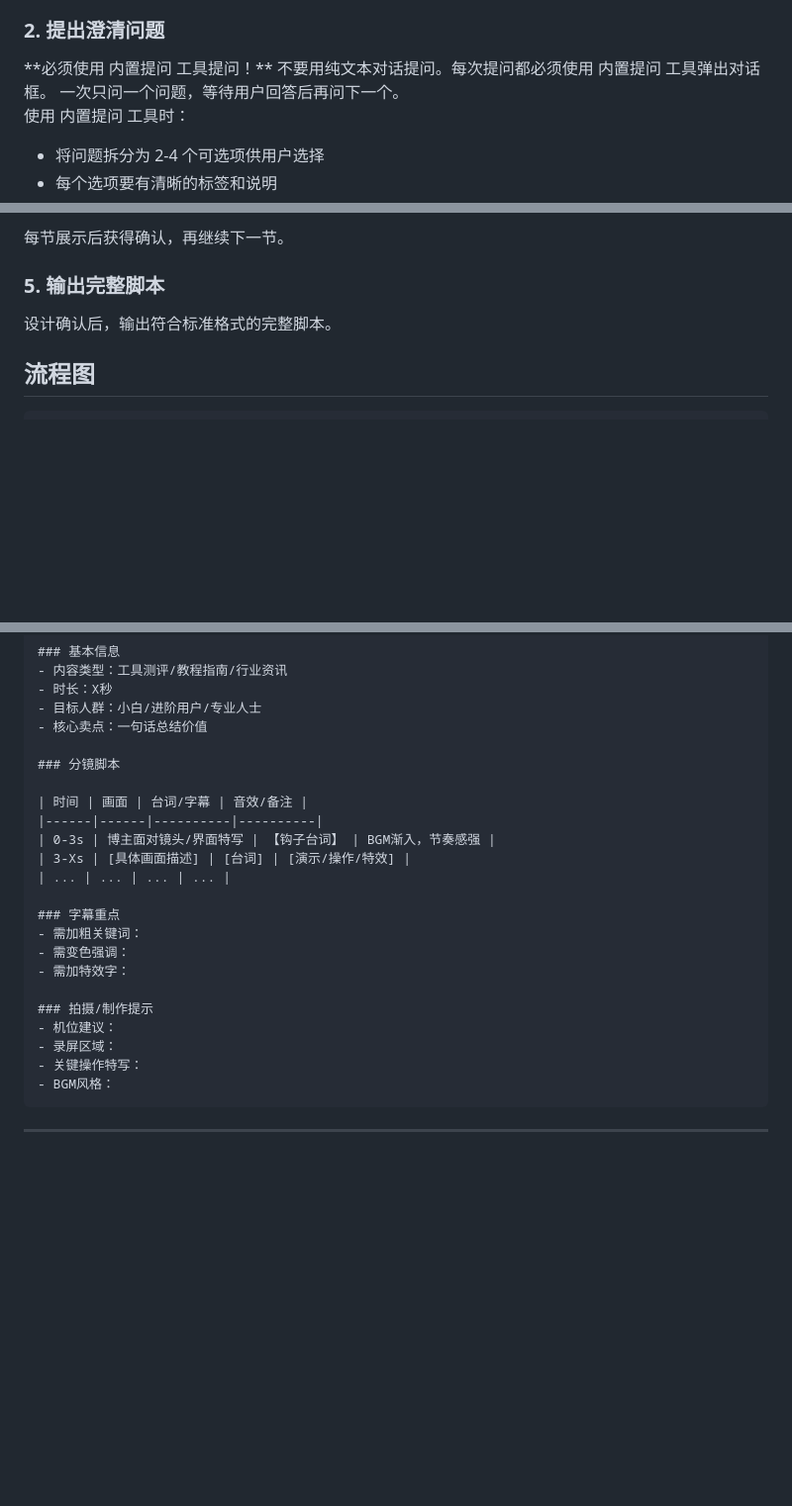
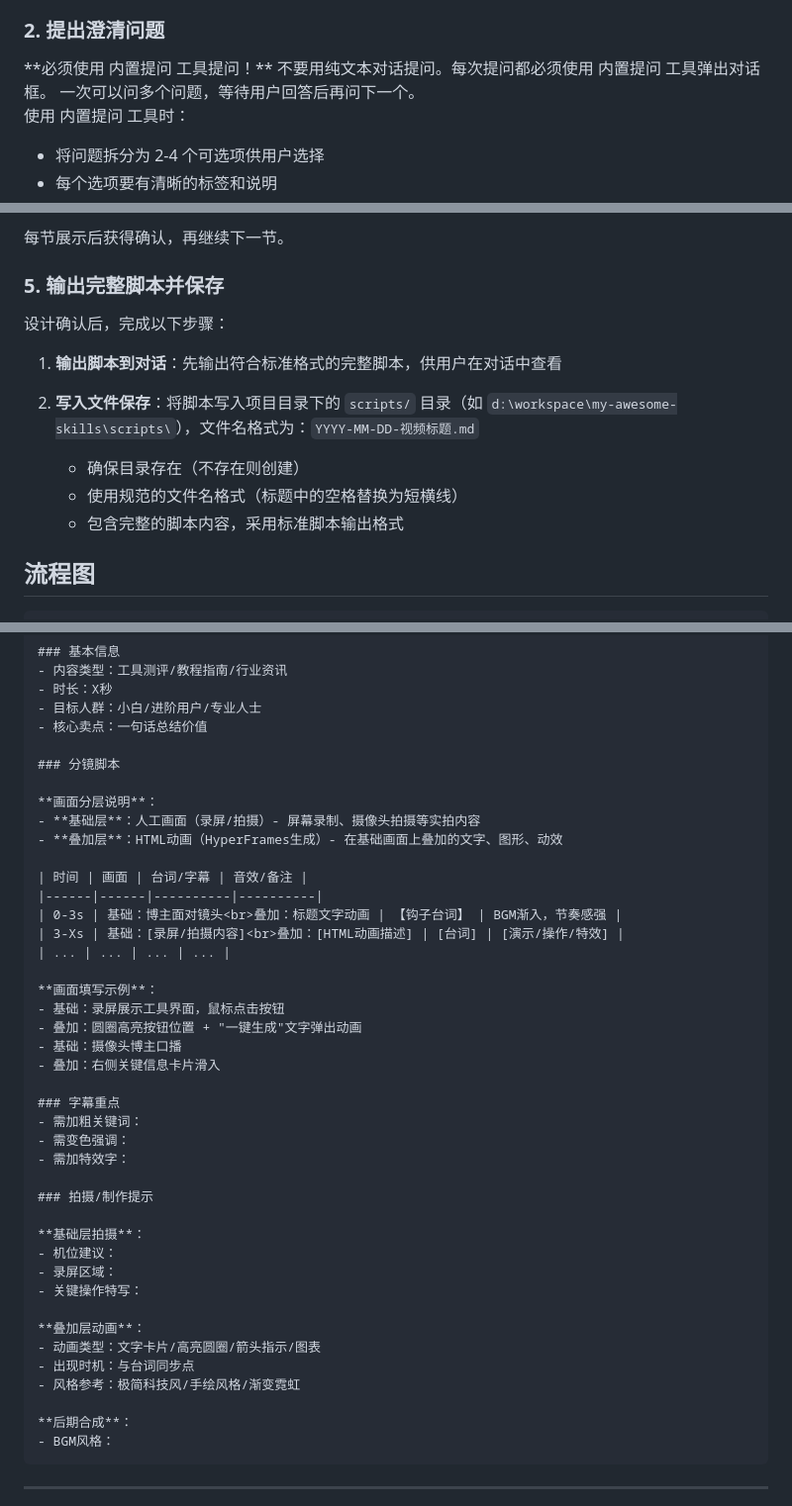
Before and after one commit to soundex-dele/my-awesome-skills, a Markdown page: short-video-script/SKILL.md, 3 parts joined by grey strips. Shown at 99% size. GitHub-like rendering; blank space fills up the shorter version.

Commit message:
Enhance short-video-script skill with multi-question support and file output
- Allow multiple questions at once in built-in questioning tool
- Add script file output to scripts/ directory with YYYY-MM-DD-title.md format
- Enhance storyboard section with layered composition guidance (base + overlay)
- Add detailed production hints for HyperFrames animation integration

Co-Authored-By: Claude Opus 4.7 <noreply@anthropic.com>

````diff
--- a/short-video-script/SKILL.md
+++ b/short-video-script/SKILL.md
@@ -25,7 +25,7 @@ description: 帮你快速写出能火的短视频脚本。不管你是AI博主
 <EXTREMELY-IMPORTANT>
 **必须使用 内置提问 工具提问！**
 不要用纯文本对话提问。每次提问都必须使用 内置提问 工具弹出对话框。
-一次只问一个问题，等待用户回答后再问下一个。
+一次可以问多个问题，等待用户回答后再问下一个。
 </EXTREMELY-IMPORTANT>
 
 使用 内置提问 工具时：
@@ -83,9 +83,16 @@ description: 帮你快速写出能火的短视频脚本。不管你是AI博主
 
 每节展示后获得确认，再继续下一节。
 
-### 5. 输出完整脚本
+### 5. 输出完整脚本并保存
 
-设计确认后，输出符合标准格式的完整脚本。
+设计确认后，完成以下步骤：
+
+1. **输出脚本到对话**：先输出符合标准格式的完整脚本，供用户在对话中查看
+
+2. **写入文件保存**：将脚本写入项目目录下的 `scripts/` 目录（如 `d:\workspace\my-awesome-skills\scripts\`），文件名格式为：`YYYY-MM-DD-视频标题.md`
+   - 确保目录存在（不存在则创建）
+   - 使用规范的文件名格式（标题中的空格替换为短横线）
+   - 包含完整的脚本内容，采用标准脚本输出格式
 
 ## 流程图
 
@@ -306,11 +313,21 @@ digraph short_video_brainstorming {
 
 ### 分镜脚本
 
+**画面分层说明**：
+- **基础层**：人工画面（录屏/拍摄）- 屏幕录制、摄像头拍摄等实拍内容
+- **叠加层**：HTML动画（HyperFrames生成）- 在基础画面上叠加的文字、图形、动效
+
 | 时间 | 画面 | 台词/字幕 | 音效/备注 |
 |------|------|----------|----------|
-| 0-3s | 博主面对镜头/界面特写 | 【钩子台词】 | BGM渐入，节奏感强 |
-| 3-Xs | [具体画面描述] | [台词] | [演示/操作/特效] |
+| 0-3s | 基础：博主面对镜头<br>叠加：标题文字动画 | 【钩子台词】 | BGM渐入，节奏感强 |
+| 3-Xs | 基础：[录屏/拍摄内容]<br>叠加：[HTML动画描述] | [台词] | [演示/操作/特效] |
 | ... | ... | ... | ... |
+
+**画面填写示例**：
+- 基础：录屏展示工具界面，鼠标点击按钮
+- 叠加：圆圈高亮按钮位置 + "一键生成"文字弹出动画
+- 基础：摄像头博主口播
+- 叠加：右侧关键信息卡片滑入
 
 ### 字幕重点
 - 需加粗关键词：
@@ -318,9 +335,18 @@ digraph short_video_brainstorming {
 - 需加特效字：
 
 ### 拍摄/制作提示
+
+**基础层拍摄**：
 - 机位建议：
 - 录屏区域：
 - 关键操作特写：
+
+**叠加层动画**：
+- 动画类型：文字卡片/高亮圆圈/箭头指示/图表
+- 出现时机：与台词同步点
+- 风格参考：极简科技风/手绘风格/渐变霓虹
+
+**后期合成**：
 - BGM风格：
 ```
 
````
Also changed, not shown: other parts of short-video-script/SKILL.md (+2 -2 lines).
